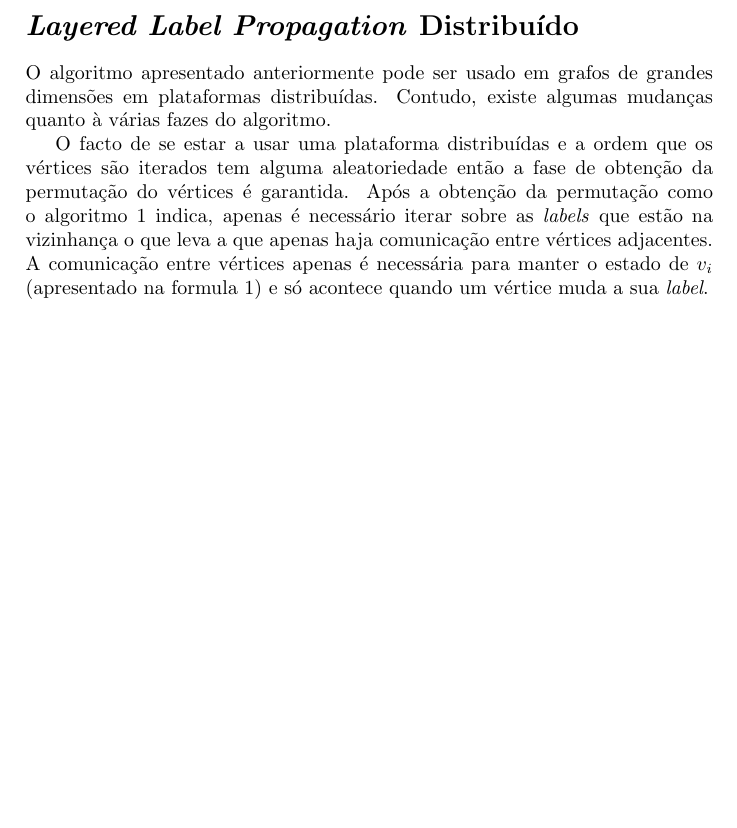
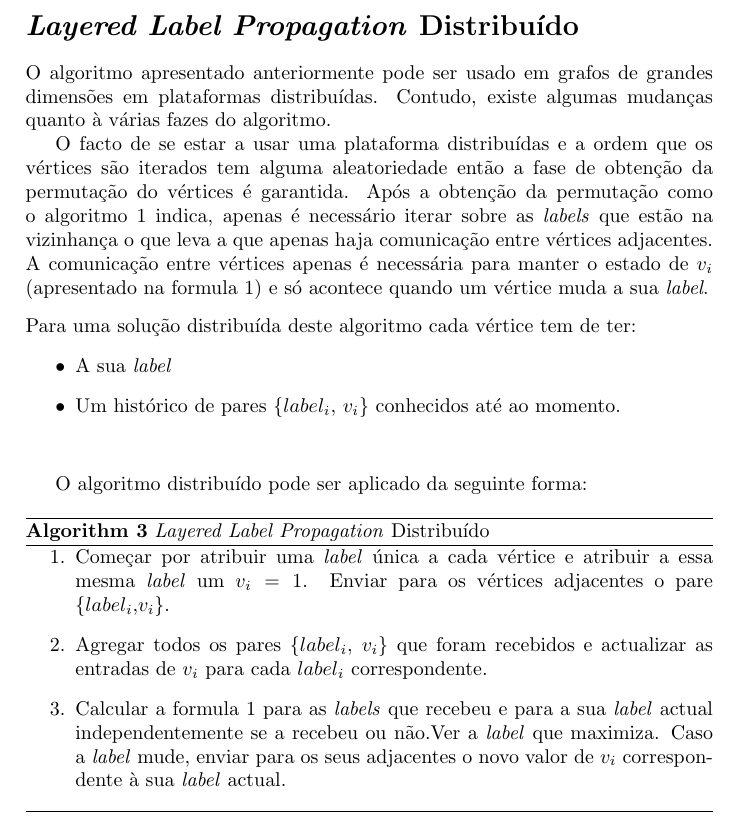
Before and after one commit to andremota/Distributed-Graph-Processing, a LaTeX document (docs/algorithms/Layered Label Propagation/llp.tex): part of page 4 of 4, cut so that both start at the same text, the shorter picture padded with empty space. Compiled offline with pdfLaTeX.

Commit message:
Added Layered Label Propagation pseudo-algorithm.

```diff
--- a/docs/algorithms/Layered Label Propagation/llp.tex
+++ b/docs/algorithms/Layered Label Propagation/llp.tex
@@ -99,5 +99,22 @@
 O algoritmo apresentado anteriormente pode ser usado em grafos de grandes dimensões em plataformas distribuídas. Contudo, existe algumas mudanças quanto à várias fazes do algoritmo.
 
   O facto de se estar a usar uma plataforma distribuídas e a ordem que os vértices são iterados tem alguma aleatoriedade então a fase de obtenção da permutação do vértices é garantida. Após a obtenção da permutação como o algoritmo \ref{apmalg} indica, apenas é necessário iterar sobre as \textit{labels} que estão na vizinhança o que leva a que apenas haja comunicação entre vértices adjacentes. A comunicação entre vértices apenas é necessária para manter o estado de $v_i$ (apresentado na formula \ref{apmeq}) e só acontece quando um vértice muda a sua \textit{label}.
+  \\[0,25cm]
+  Para uma solução distribuída deste algoritmo cada vértice tem de ter:
+  \begin{itemize}
+   \item A sua \textit{label}
+   \item Um histórico de pares \{$label_i$, $v_i$\} conhecidos até ao momento.
+  \\[0,25cm]
+  \end{itemize}
+
+  O algoritmo distribuído pode ser aplicado da seguinte forma:
+  \begin{algorithm}
+    \caption{\textit{Layered Label Propagation} Distribuído}\label{llpdistributed}
+    \begin{enumerate}
+      \item Começar por atribuir uma \textit{label} única a cada vértice e atribuir a essa mesma \textit{label} um $v_i=1$. Enviar para os vértices adjacentes o pare \{$label_i$,$v_i$\}.
+      \item Agregar todos os pares \{$label_i$, $v_i$\} que foram recebidos e actualizar as entradas de $v_i$ para cada $label_i$ correspondente.
+      \item Calcular a formula \ref{apmeq} para as \textit{labels} que recebeu e para a sua \textit{label} actual independentemente se a recebeu ou não.Ver a \textit{label} que maximiza. Caso a \textit{label} mude, enviar para os seus adjacentes o novo valor de $v_i$ correspondente à sua \textit{label} actual.
+    \end{enumerate}
+  \end{algorithm}
 
 \end{document}
```
